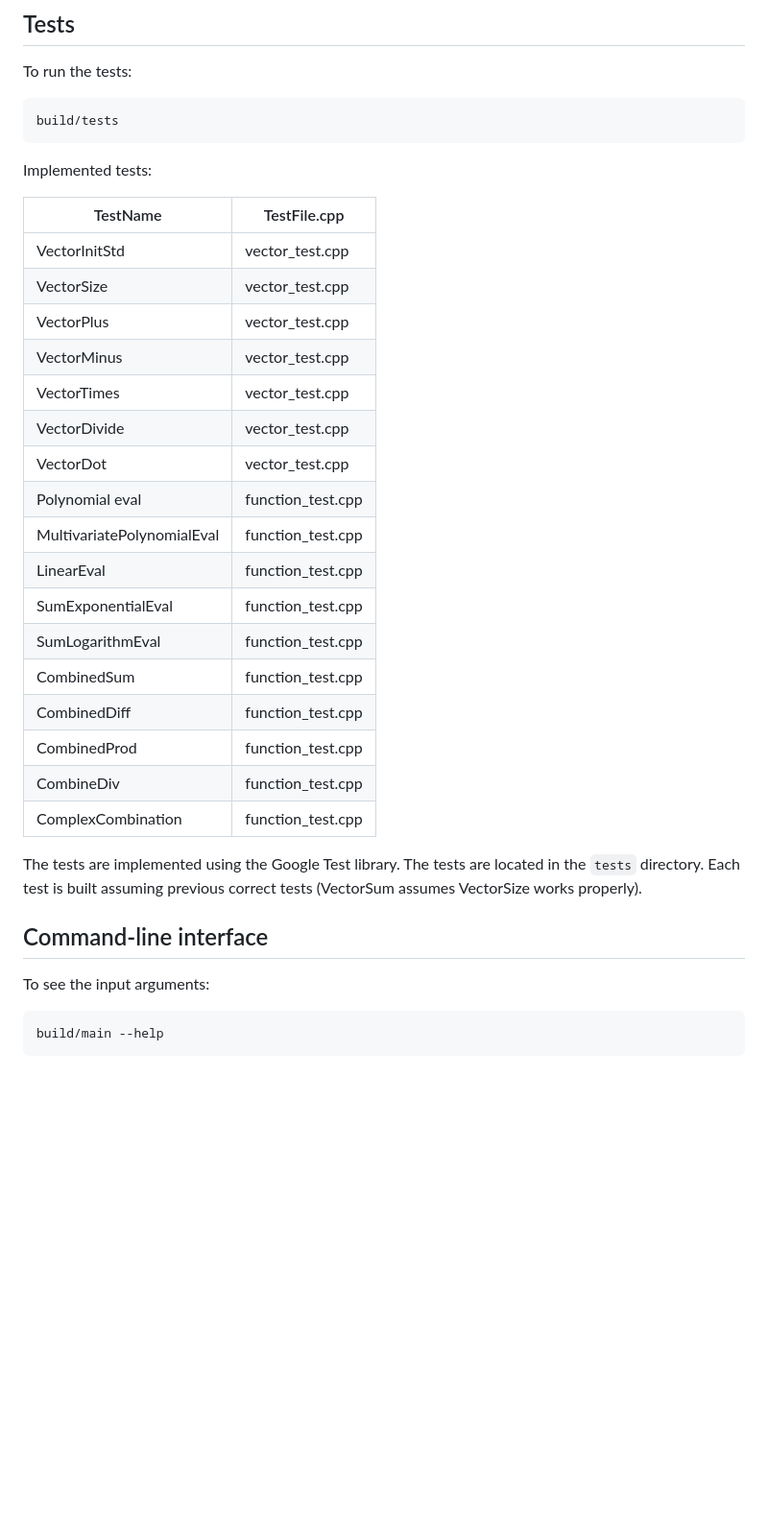
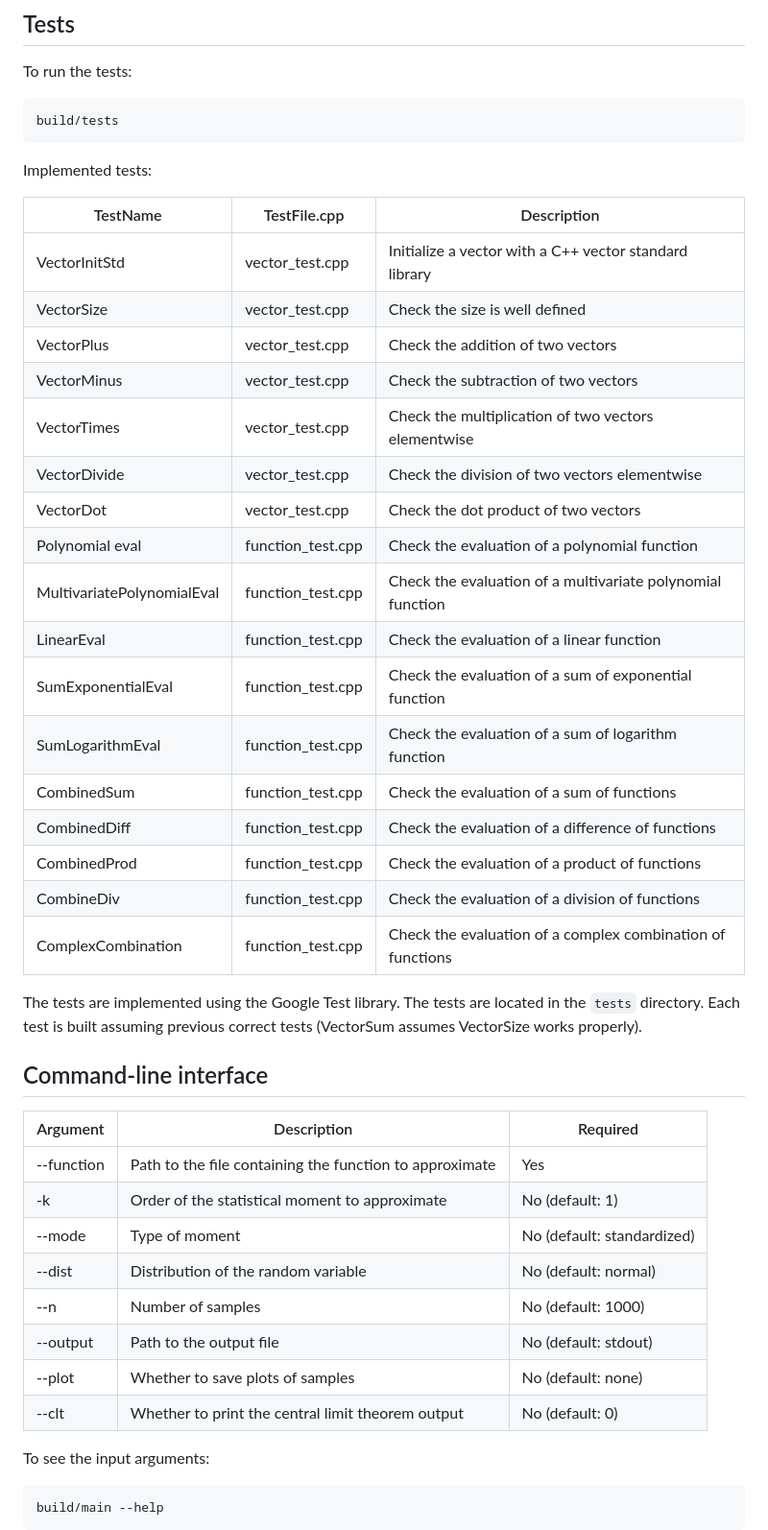
Before and after one commit to sprmsv/PCSC-MonteCarlo, a Markdown page: README.md, the part around the change printed below. Shown: that part at 96% size. GitHub-like rendering; blank space fills up the shorter version.

Commit message:
README done. Needs checking.

````diff
--- a/README.md
+++ b/README.md
@@ -112,31 +112,40 @@ build/tests
 
 Implemented tests:
 
-| TestName    | TestFile.cpp |
-| -------- | ------- |
-| VectorInitStd  | vector_test.cpp    |
-| VectorSize | vector_test.cpp    |
-| VectorPlus  | vector_test.cpp    |
-| VectorMinus  | vector_test.cpp    |
-| VectorTimes  | vector_test.cpp    |
-| VectorDivide  | vector_test.cpp    |
-| VectorDot  | vector_test.cpp    |
-| Polynomial eval  | function_test.cpp    |
-| MultivariatePolynomialEval  | function_test.cpp    |
-| LinearEval  | function_test.cpp    |
-| SumExponentialEval  | function_test.cpp    |
-| SumLogarithmEval  | function_test.cpp    |
-| CombinedSum  | function_test.cpp    |
-| CombinedDiff  | function_test.cpp    |
-| CombinedProd  | function_test.cpp    |
-| CombineDiv  | function_test.cpp    |
-| ComplexCombination  | function_test.cpp    |
+| TestName    | TestFile.cpp | Description |
+| -------- | ------- | ----------- |
+| VectorInitStd  | vector_test.cpp    | Initialize a vector with a C++ vector standard library |
+| VectorSize | vector_test.cpp    | Check the size is well defined|
+| VectorPlus  | vector_test.cpp    | Check the addition of two vectors |
+| VectorMinus  | vector_test.cpp    | Check the subtraction of two vectors |
+| VectorTimes  | vector_test.cpp    | Check the multiplication of two vectors elementwise |
+| VectorDivide  | vector_test.cpp    | Check the division of two vectors elementwise |
+| VectorDot  | vector_test.cpp    | Check the dot product of two vectors |
+| Polynomial eval  | function_test.cpp    | Check the evaluation of a polynomial function|
+| MultivariatePolynomialEval  | function_test.cpp    | Check the evaluation of a multivariate polynomial function|
+| LinearEval  | function_test.cpp    |  Check the evaluation of a linear function|
+| SumExponentialEval  | function_test.cpp    | Check the evaluation of a sum of exponential function|
+| SumLogarithmEval  | function_test.cpp    | Check the evaluation of a sum of logarithm function|
+| CombinedSum  | function_test.cpp    | Check the evaluation of a sum of functions|
+| CombinedDiff  | function_test.cpp    | Check the evaluation of a difference of functions|
+| CombinedProd  | function_test.cpp    | Check the evaluation of a product of functions|
+| CombineDiv  | function_test.cpp    | Check the evaluation of a division of functions|
+| ComplexCombination  | function_test.cpp    | Check the evaluation of a complex combination of functions|
 
 The tests are implemented using the Google Test library. The tests are located in the `tests` directory. Each test is built assuming previous correct tests (VectorSum assumes VectorSize works properly).
 
 ## Command-line interface
 
-<!-- TODO: A table with the input arguments + descriptions -->
+| Argument    | Description | Required |
+| -------- | ----------- | -------- |
+| --function | Path to the file containing the function to approximate | Yes |
+| -k | Order of the statistical moment to approximate | No (default: 1) |
+| --mode | Type of moment | No (default: standardized) |
+| --dist | Distribution of the random variable | No (default: normal) |
+| --n | Number of samples | No (default: 1000) |
+| --output | Path to the output file | No (default: stdout) |
+| --plot | Whether to save plots of samples | No (default: none) |
+| --clt | Whether to print the central limit theorem output| No (default: 0) |
 
 To see the input arguments:
 ```bash
````
Also changed, not shown: other parts of README.md (+20 -14 lines).
